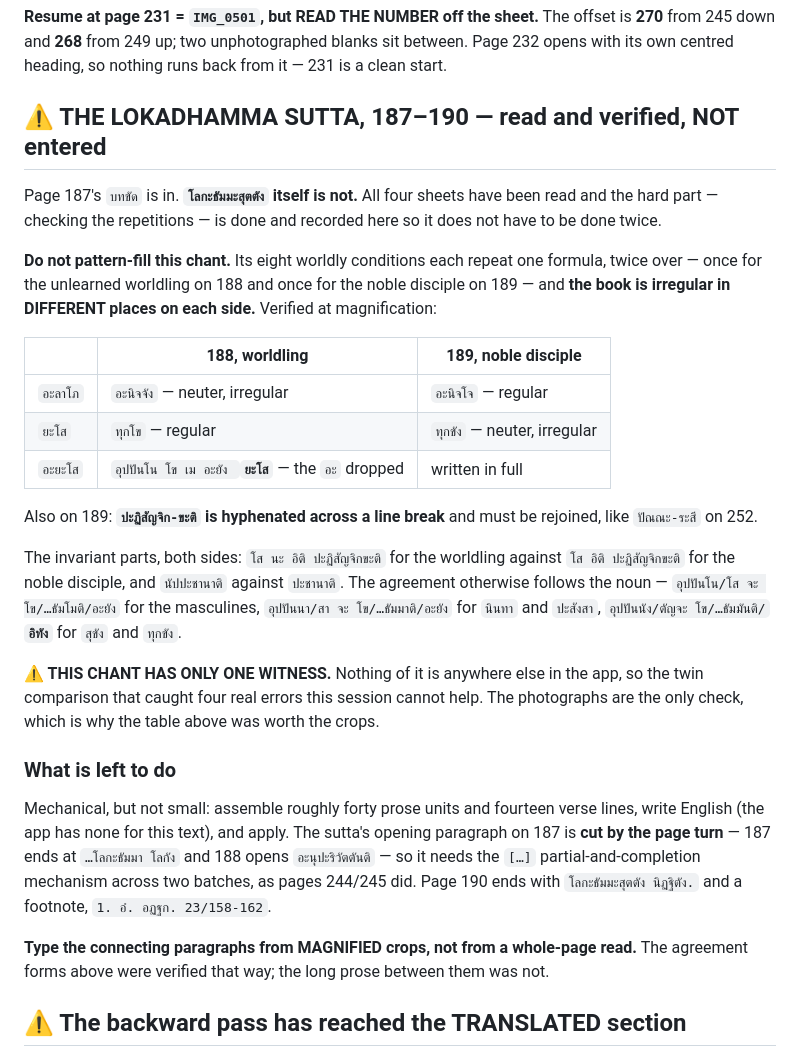
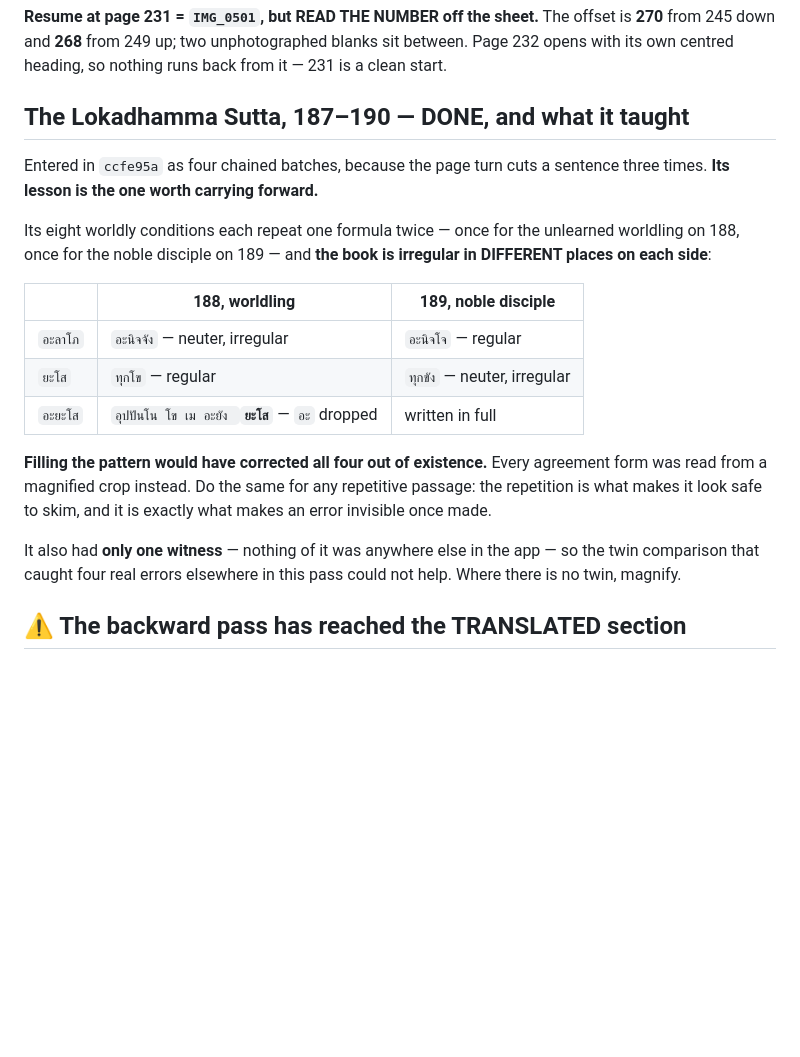
Before and after one commit to joshuablakemorekay/thaibridge-ai, a Markdown page: docs/chanting-book-next-session.md, the part around the change. GitHub-like rendering; blank space fills up the shorter version.

Commit message:
docs(chanting): the Lokadhamma Sutta is done; carry its lesson forward
Rewrites the section from 'read but not entered' to what it taught: a
repetitive passage is the most dangerous kind, because the repetition
is what makes it look safe to skim and what makes an error invisible
once made. The book was irregular in DIFFERENT places on each side of
this sutta's central contrast, and filling the pattern would have
corrected all four irregularities out of existence.

Resume point moves to 186. 72 pages left, all in 115-186.

```diff
--- a/docs/chanting-book-next-session.md
+++ b/docs/chanting-book-next-session.md
@@ -1825,51 +1825,29 @@ offset is **270** from 245 down and **268** from 249 up; two unphotographed
 blanks sit between. Page 232 opens with its own centred heading, so nothing
 runs back from it — 231 is a clean start.
 
-## ⚠ THE LOKADHAMMA SUTTA, 187–190 — read and verified, NOT entered
-
-Page 187's `บทขัด` is in. **`โลกะธัมมะสุตตัง` itself is not.** All four sheets
-have been read and the hard part — checking the repetitions — is done and
-recorded here so it does not have to be done twice.
-
-**Do not pattern-fill this chant.** Its eight worldly conditions each repeat one
-formula, twice over — once for the unlearned worldling on 188 and once for the
-noble disciple on 189 — and **the book is irregular in DIFFERENT places on each
-side.** Verified at magnification:
+## The Lokadhamma Sutta, 187–190 — DONE, and what it taught
+
+Entered in `ccfe95a` as four chained batches, because the page turn cuts a
+sentence three times. **Its lesson is the one worth carrying forward.**
+
+Its eight worldly conditions each repeat one formula twice — once for the
+unlearned worldling on 188, once for the noble disciple on 189 — and **the book
+is irregular in DIFFERENT places on each side**:
 
 | | 188, worldling | 189, noble disciple |
 |---|---|---|
 | `อะลาโภ` | `อะนิจจัง` — neuter, irregular | `อะนิจโจ` — regular |
 | `ยะโส` | `ทุกโข` — regular | `ทุกขัง` — neuter, irregular |
-| `อะยะโส` | `อุปปันโน โข เม อะยัง `**`ยะโส`** — the `อะ` dropped | written in full |
-
-Also on 189: **`ปะฏิสัญจิก-ขะติ` is hyphenated across a line break** and must be
-rejoined, like `ปัณณะ-ระสี` on 252.
-
-The invariant parts, both sides: `โส นะ อิติ ปะฏิสัญจิกขะติ` for the worldling
-against `โส อิติ ปะฏิสัญจิกขะติ` for the noble disciple, and `นัปปะชานาติ`
-against `ปะชานาติ`. The agreement otherwise follows the noun — `อุปปันโน/โส จะ
-โข/…ธัมโมติ/อะยัง` for the masculines, `อุปปันนา/สา จะ โข/…ธัมมาติ/อะยัง` for
-`นินทา` and `ปะสังสา`, `อุปปันนัง/ตัญจะ โข/…ธัมมันติ/`**`อิทัง`** for `สุขัง`
-and `ทุกขัง`.
-
-**⚠ THIS CHANT HAS ONLY ONE WITNESS.** Nothing of it is anywhere else in the
-app, so the twin comparison that caught four real errors this session cannot
-help. The photographs are the only check, which is why the table above was
-worth the crops.
-
-### What is left to do
-
-Mechanical, but not small: assemble roughly forty prose units and fourteen
-verse lines, write English (the app has none for this text), and apply. The
-sutta's opening paragraph on 187 is **cut by the page turn** — 187 ends at
-`…โลกะธัมมา โลกัง` and 188 opens `อะนุปะริวัตตันติ` — so it needs the `[…]`
-partial-and-completion mechanism across two batches, as pages 244/245 did.
-Page 190 ends with `โลกะธัมมะสุตตัง นิฏฐิตัง.` and a footnote,
-`1. อํ. อฏฐก. 23/158-162`.
-
-**Type the connecting paragraphs from MAGNIFIED crops, not from a whole-page
-read.** The agreement forms above were verified that way; the long prose
-between them was not.
+| `อะยะโส` | `อุปปันโน โข เม อะยัง `**`ยะโส`** — `อะ` dropped | written in full |
+
+**Filling the pattern would have corrected all four out of existence.** Every
+agreement form was read from a magnified crop instead. Do the same for any
+repetitive passage: the repetition is what makes it look safe to skim, and it
+is exactly what makes an error invisible once made.
+
+It also had **only one witness** — nothing of it was anywhere else in the app —
+so the twin comparison that caught four real errors elsewhere in this pass
+could not help. Where there is no twin, magnify.
 
 ## ⚠ The backward pass has reached the TRANSLATED section
 
```
